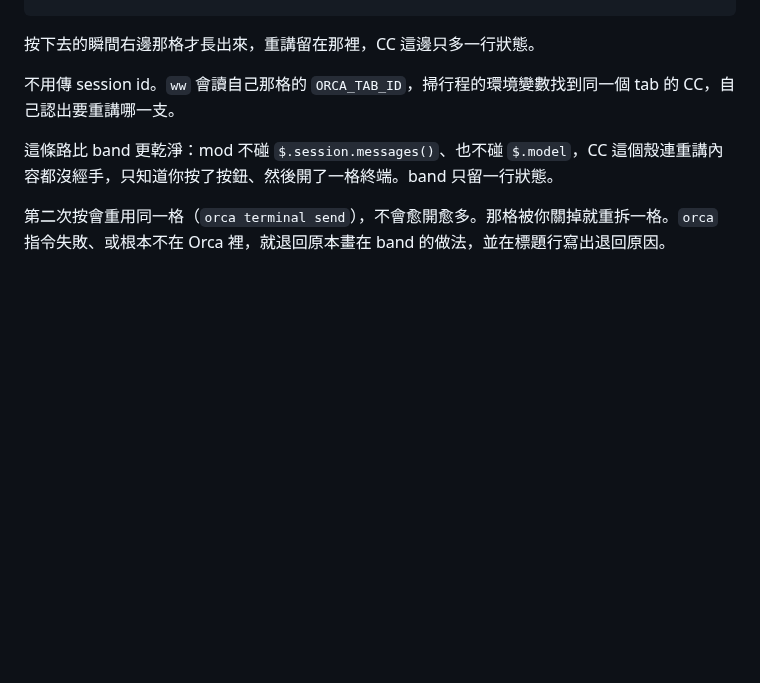
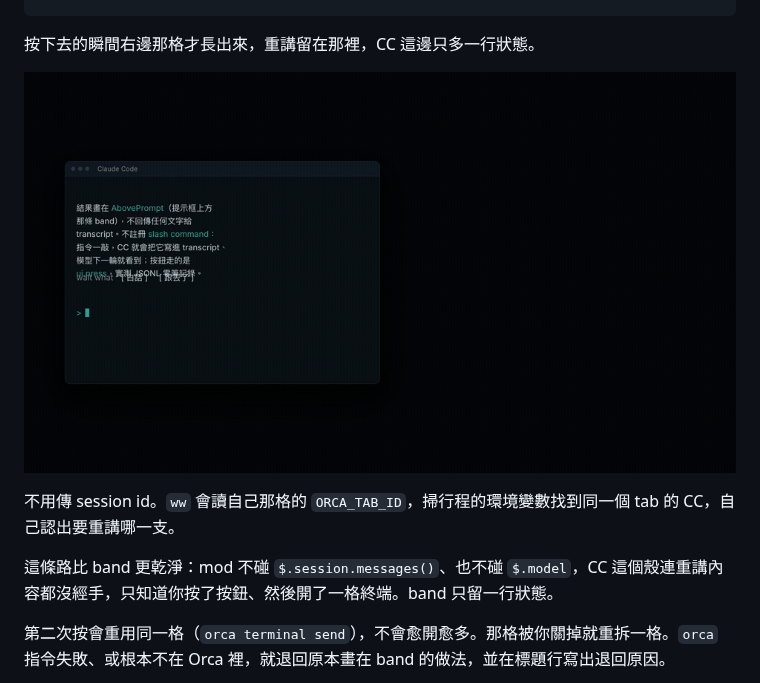
Before and after one commit to GGGODLIN/cc-mod-waitwhat, a Markdown page: README.md, the part around the change. Rendered like a GitHub page; pictures changed too: screenshots/orca-split.gif (added); blank space fills up the shorter version.

````diff
--- a/README.md
+++ b/README.md
@@ -47,6 +47,8 @@
 ```
 
 按下去的瞬間右邊那格才長出來，重講留在那裡，CC 這邊只多一行狀態。
+
+![Orca 底下拆一格跑 ww](screenshots/orca-split.gif)
 
 不用傳 session id。`ww` 會讀自己那格的 `ORCA_TAB_ID`，掃行程的環境變數找到同一個 tab 的 CC，自己認出要重講哪一支。
 
````
Also changed, not shown: brag-output-2026-09-21-175034/brag-plan.md (added, +134 -0 lines), brag-output-2026-09-21-175034/composition-brief.md (added, +75 -0 lines), brag-output-2026-09-21-175034/orca-split.gif (added), 6 other files.
